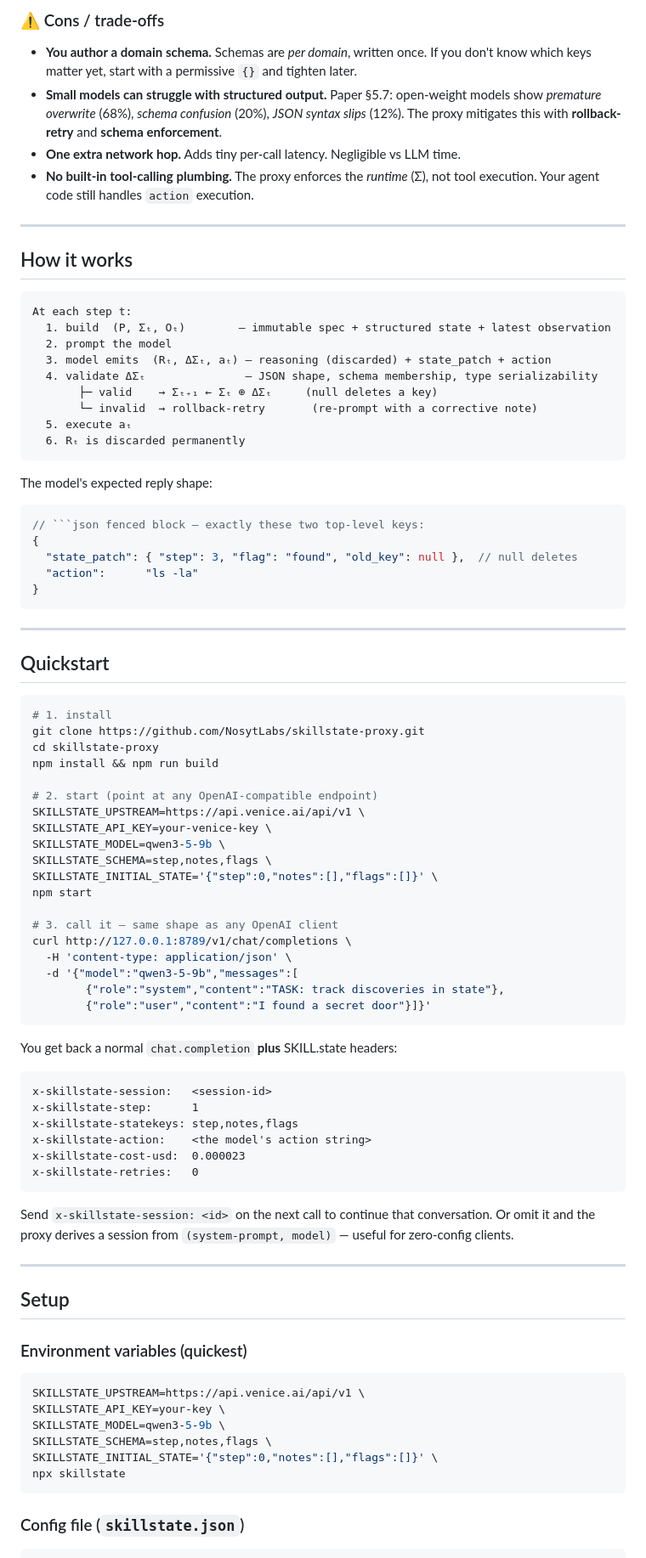
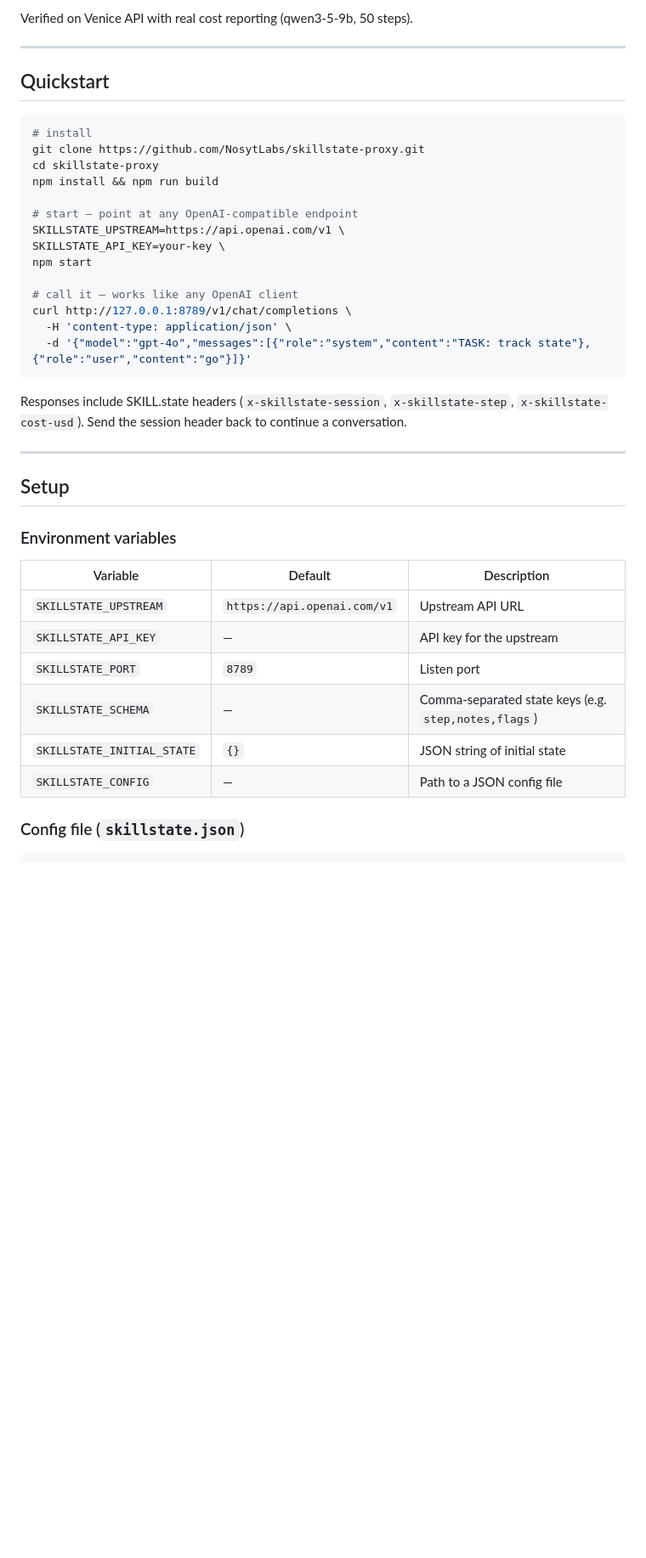
Before and after one commit to NosytLabs/skillstate-proxy, a Markdown page: README.md, the part around one of its changes. Shown at 85% size. Rendered like a GitHub page; blank space fills up the shorter version.

````diff
--- a/README.md
+++ b/README.md
@@ -45,89 +42,43 @@ Imagine your AI is playing a video game and needs to remember where they are, wh
 
-### ⚠️ Cons / trade-offs
-- **You author a domain schema.** Schemas are *per domain*, written once. If you don't know which keys matter yet, start with a permissive `{}` and tighten later.
-- **Small models can struggle with structured output.** Paper §5.7: open-weight models show *premature overwrite* (68%), *schema confusion* (20%), *JSON syntax slips* (12%). The proxy mitigates this with **rollback-retry** and **schema enforcement**.
-- **One extra network hop.** Adds tiny per-call latency. Negligible vs LLM time.
-- **No built-in tool-calling plumbing.** The proxy enforces the *runtime* (Σ), not tool execution. Your agent code still handles `action` execution.
-
----
-
-## How it works
-
-```
-At each step t:
-  1. build  (P, Σₜ, Oₜ)        — immutable spec + structured state + latest observation
-  2. prompt the model
-  3. model emits  (Rₜ, ΔΣₜ, aₜ) — reasoning (discarded) + state_patch + action
-  4. validate ΔΣₜ               — JSON shape, schema membership, type serializability
-       ├─ valid    → Σₜ₊₁ ← Σₜ ⊕ ΔΣₜ     (null deletes a key)
-       └─ invalid  → rollback-retry       (re-prompt with a corrective note)
-  5. execute aₜ
-  6. Rₜ is discarded permanently
-```
-
-The model's expected reply shape:
-
-```jsonc
-// ```json fenced block — exactly these two top-level keys:
-{
-  "state_patch": { "step": 3, "flag": "found", "old_key": null },  // null deletes
-  "action":      "ls -la"
-}
-```
+Verified on Venice API with real cost reporting (qwen3-5-9b, 50 steps).
 
 ---
 
 ## Quickstart
 
 ```bash
-# 1. install
+# install
 git clone https://github.com/NosytLabs/skillstate-proxy.git
 cd skillstate-proxy
 npm install && npm run build
 
-# 2. start (point at any OpenAI-compatible endpoint)
-SKILLSTATE_UPSTREAM=https://api.venice.ai/api/v1 \
-SKILLSTATE_API_KEY=your-venice-key \
-SKILLSTATE_MODEL=qwen3-5-9b \
-SKILLSTATE_SCHEMA=step,notes,flags \
-SKILLSTATE_INITIAL_STATE='{"step":0,"notes":[],"flags":[]}' \
+# start — point at any OpenAI-compatible endpoint
+SKILLSTATE_UPSTREAM=https://api.openai.com/v1 \
+SKILLSTATE_API_KEY=your-key \
 npm start
 
-# 3. call it — same shape as any OpenAI client
+# call it — works like any OpenAI client
 curl http://127.0.0.1:8789/v1/chat/completions \
   -H 'content-type: application/json' \
-  -d '{"model":"qwen3-5-9b","messages":[
-        {"role":"system","content":"TASK: track discoveries in state"},
-        {"role":"user","content":"I found a secret door"}]}'
+  -d '{"model":"gpt-4o","messages":[{"role":"system","content":"TASK: track state"},{"role":"user","content":"go"}]}'
 ```
 
-You get back a normal `chat.completion` **plus** SKILL.state headers:
-
-```
-x-skillstate-session:   <session-id>
-x-skillstate-step:      1
-x-skillstate-statekeys: step,notes,flags
-x-skillstate-action:    <the model's action string>
-x-skillstate-cost-usd:  0.000023
-x-skillstate-retries:   0
-```
-
-Send `x-skillstate-session: <id>` on the next call to continue that conversation. Or omit it and the proxy derives a session from `(system-prompt, model)` — useful for zero-config clients.
+Responses include SKILL.state headers (`x-skillstate-session`, `x-skillstate-step`, `x-skillstate-cost-usd`). Send the session header back to continue a conversation.
 
 ---
 
 ## Setup
 
-### Environment variables (quickest)
+### Environment variables
 
-```bash
-SKILLSTATE_UPSTREAM=https://api.venice.ai/api/v1 \
-SKILLSTATE_API_KEY=your-key \
-SKILLSTATE_MODEL=qwen3-5-9b \
-SKILLSTATE_SCHEMA=step,notes,flags \
-SKILLSTATE_INITIAL_STATE='{"step":0,"notes":[],"flags":[]}' \
-npx skillstate
-```
+| Variable | Default | Description |
+|---|---|---|
+| `SKILLSTATE_UPSTREAM` | `https://api.openai.com/v1` | Upstream API URL |
+| `SKILLSTATE_API_KEY` | — | API key for the upstream |
+| `SKILLSTATE_PORT` | `8789` | Listen port |
+| `SKILLSTATE_SCHEMA` | — | Comma-separated state keys (e.g. `step,notes,flags`) |
+| `SKILLSTATE_INITIAL_STATE` | `{}` | JSON string of initial state |
+| `SKILLSTATE_CONFIG` | — | Path to a JSON config file |
 
 ### Config file (`skillstate.json`)
 
````
Also changed, not shown: other parts of README.md (+93 -152 lines).
